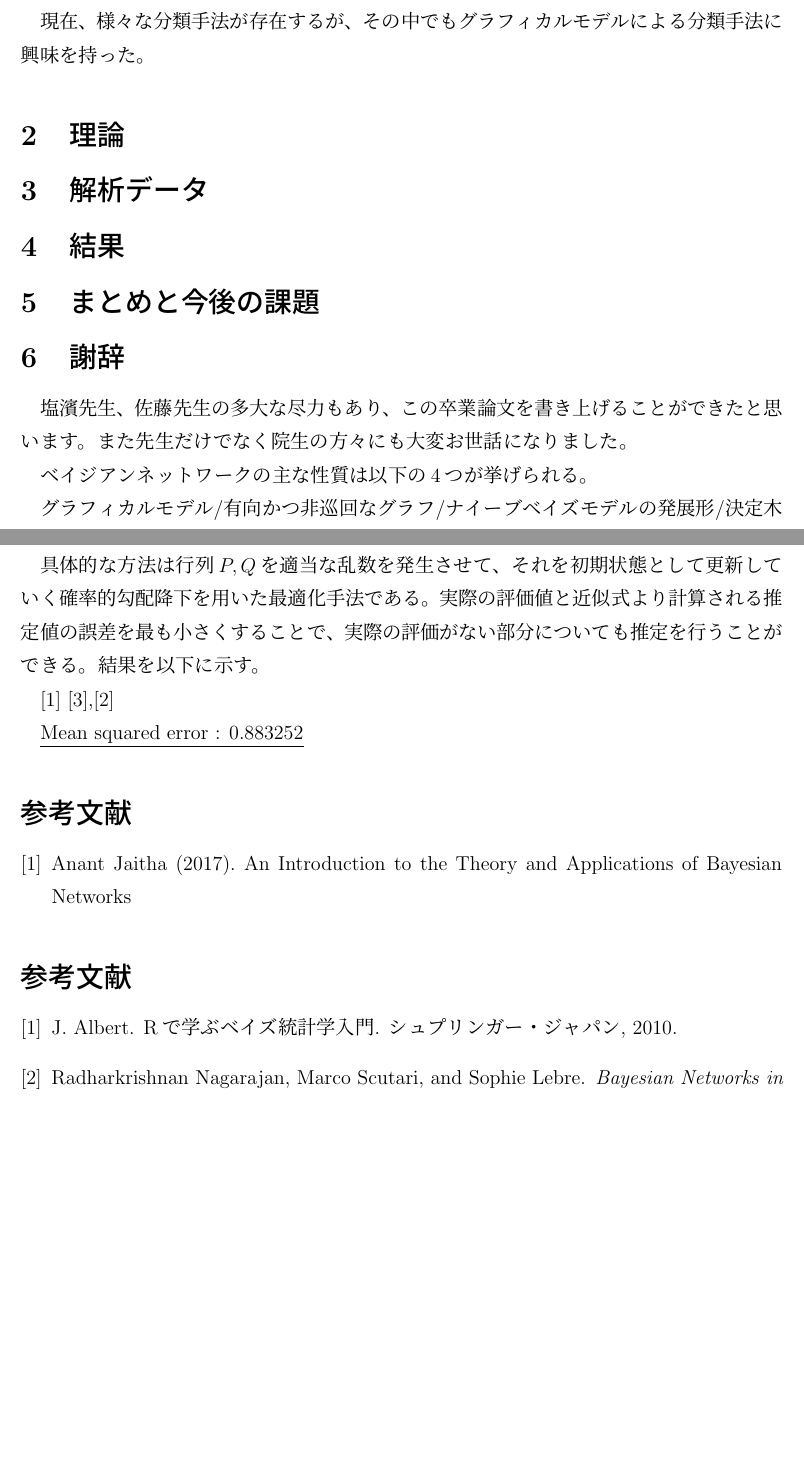
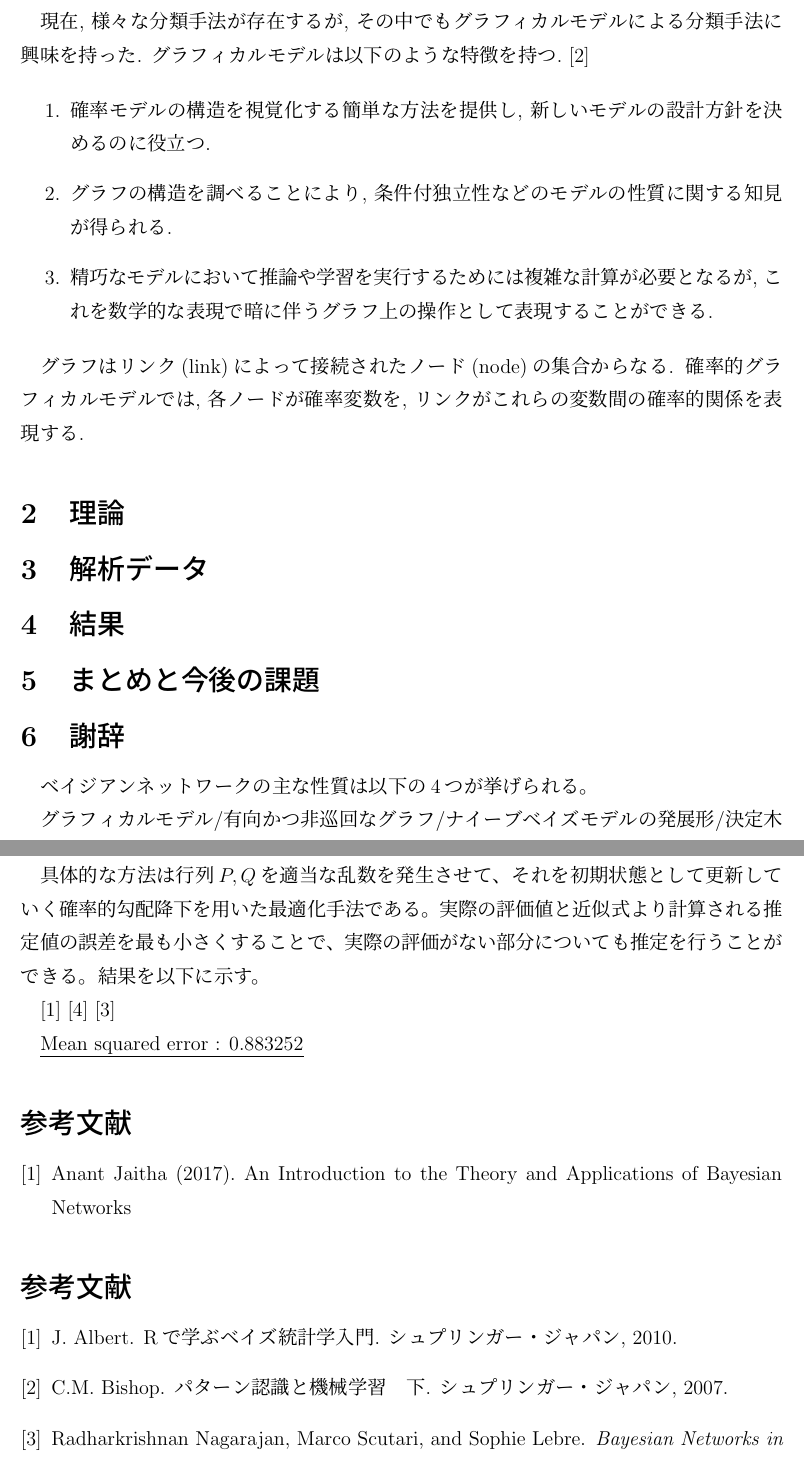
Before and after one commit to takuto0831/Mixture_Projected_Normal_Graduation_thesis, a LaTeX document (honron.tex): two parts of pages 3 and 7 of 7, joined at a grey line, cut so that both start at the same text, the shorter picture padded with empty space. Compiled offline with pLaTeX and dvipdfmx; a LaTeX package or settings file that is missing is left out.

Commit message:
少し変化

```diff
--- a/honron.tex
+++ b/honron.tex
@@ -17,7 +17,7 @@
 \newtheorem{defi}{定義}[section]
 \newtheorem{lemm}{命題}[section]
 
-\title{ベイジアンネットワークによるアンサンブル学習}   %タイトル
+\title{ベイジアンネットワークによるレコメンドシステムの構築}   %タイトル
 \author{小坪琢人}   %著者
 \date{\today}   %日付
 
@@ -54,7 +54,19 @@
 
 \section{はじめに}
 
-現在、様々な分類手法が存在するが、その中でもグラフィカルモデルによる分類手法に興味を持った。
+現在, 様々な分類手法が存在するが, その中でもグラフィカルモデルによる分類手法に興味を持った. グラフィカルモデルは以下のような特徴を持つ.~\cite{Bishop2}
+
+\begin{enumerate}
+
+\item 確率モデルの構造を視覚化する簡単な方法を提供し, 新しいモデルの設計方針を決めるのに役立つ.
+
+\item グラフの構造を調べることにより, 条件付独立性などのモデルの性質に関する知見が得られる.
+
+\item 精巧なモデルにおいて推論や学習を実行するためには複雑な計算が必要となるが, これを数学的な表現で暗に伴うグラフ上の操作として表現することができる.
+
+\end{enumerate}
+
+グラフはリンク(link)によって接続されたノード(node)の集合からなる. 確率的グラフィカルモデルでは, 各ノードが確率変数を, リンクがこれらの変数間の確率的関係を表現する.
 
 \section{理論}
 
@@ -68,7 +80,6 @@
 
 \section{謝辞}
 
-塩濱先生、佐藤先生の多大な尽力もあり、この卒業論文を書き上げることができたと思います。また先生だけでなく院生の方々にも大変お世話になりました。
 
 %%%%%ここまで, 本文%%%%%
 
@@ -199,7 +210,7 @@ $$ R \approx P  Q^T$$
 
 具体的な方法は行列$P,Q$を適当な乱数を発生させて、それを初期状態として更新していく確率的勾配降下を用いた最適化手法である。実際の評価値と近似式より計算される推定値の誤差を最も小さくすることで、実際の評価がない部分についても推定を行うことができる。結果を以下に示す。
 
-\cite{Jアルバート} \cite{Friedman},\cite{Nagarajan}
+\cite{Jアルバート} \cite{Friedman} \cite{Nagarajan}
 
 \underline{Mean squared error :  0.883252}
 
```
Also changed, not shown: bunken.bib (+15 -1 lines).
